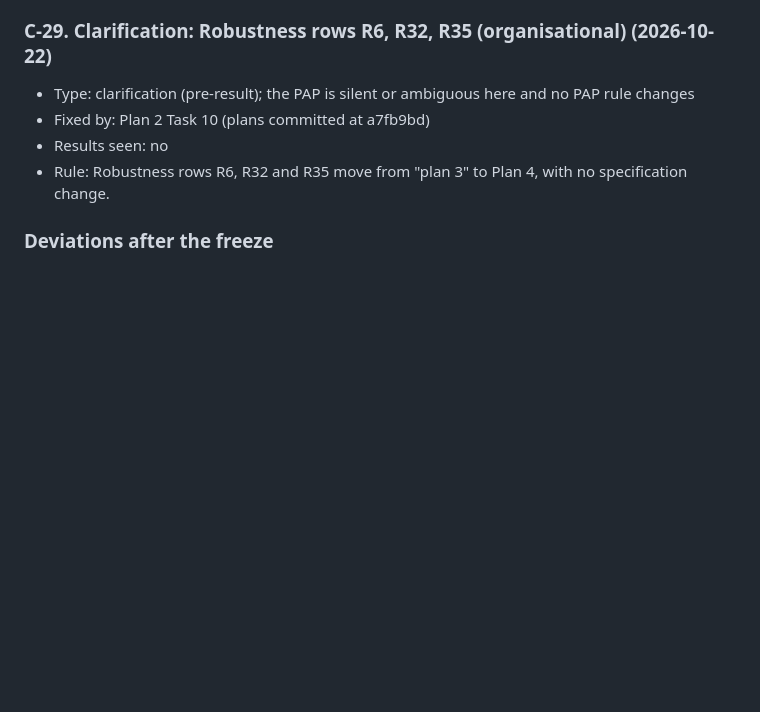
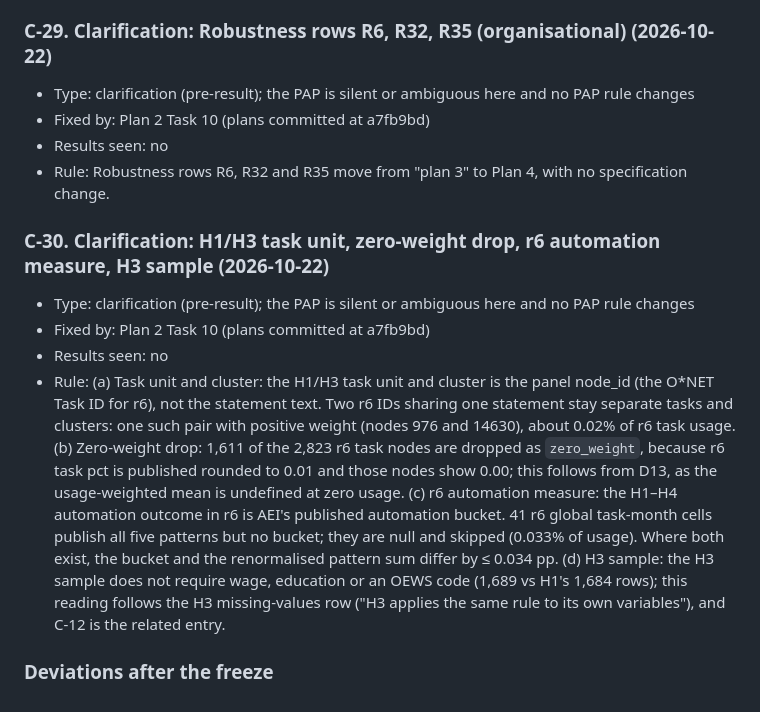
Before and after one commit to ajaiupadhyaya/ai-delegation, a Markdown page: docs/pap/pre-analysis-plan.md, the part around the change. Drawn GitHub-style; blank space fills up the shorter version.

Commit message:
docs(pap): §11 C-30 task unit and cluster, zero-weight drop, r6 automation measure, H3 sample (before the P-RQ1 run)
Co-Authored-By: Claude Opus 5.5 <noreply@anthropic.com>

```diff
--- a/docs/pap/pre-analysis-plan.md
+++ b/docs/pap/pre-analysis-plan.md
@@ -1674,4 +1674,10 @@ primary result (§0.5).
 - Results seen: no
 - Rule: Robustness rows R6, R32 and R35 move from "plan 3" to Plan 4, with no specification change.
 
+### C-30. Clarification: H1/H3 task unit, zero-weight drop, r6 automation measure, H3 sample (2026-10-22)
+- Type: clarification (pre-result); the PAP is silent or ambiguous here and no PAP rule changes
+- Fixed by: Plan 2 Task 10 (plans committed at a7fb9bd)
+- Results seen: no
+- Rule: (a) Task unit and cluster: the H1/H3 task unit and cluster is the panel node_id (the O*NET Task ID for r6), not the statement text. Two r6 IDs sharing one statement stay separate tasks and clusters: one such pair with positive weight (nodes 976 and 14630), about 0.02% of r6 task usage. (b) Zero-weight drop: 1,611 of the 2,823 r6 task nodes are dropped as `zero_weight`, because r6 task pct is published rounded to 0.01 and those nodes show 0.00; this follows from D13, as the usage-weighted mean is undefined at zero usage. (c) r6 automation measure: the H1–H4 automation outcome in r6 is AEI's published automation bucket. 41 r6 global task-month cells publish all five patterns but no bucket; they are null and skipped (0.033% of usage). Where both exist, the bucket and the renormalised pattern sum differ by ≤ 0.034 pp. (d) H3 sample: the H3 sample does not require wage, education or an OEWS code (1,689 vs H1's 1,684 rows); this reading follows the H3 missing-values row ("H3 applies the same rule to its own variables"), and C-12 is the related entry.
+
 ### Deviations after the freeze
```
